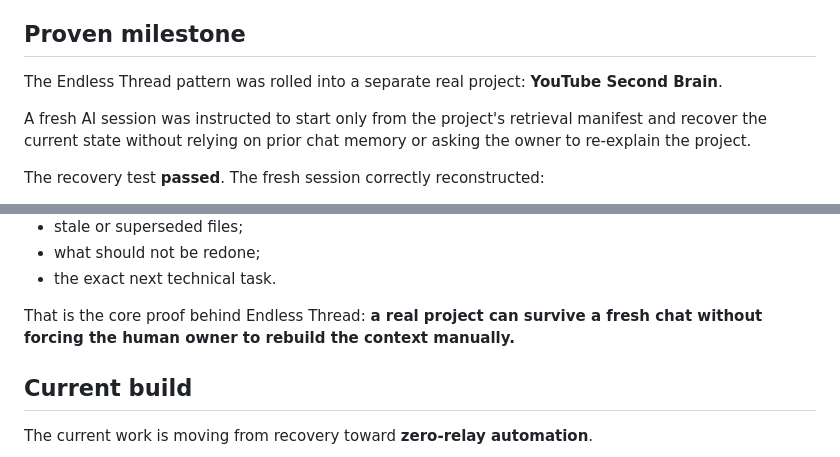
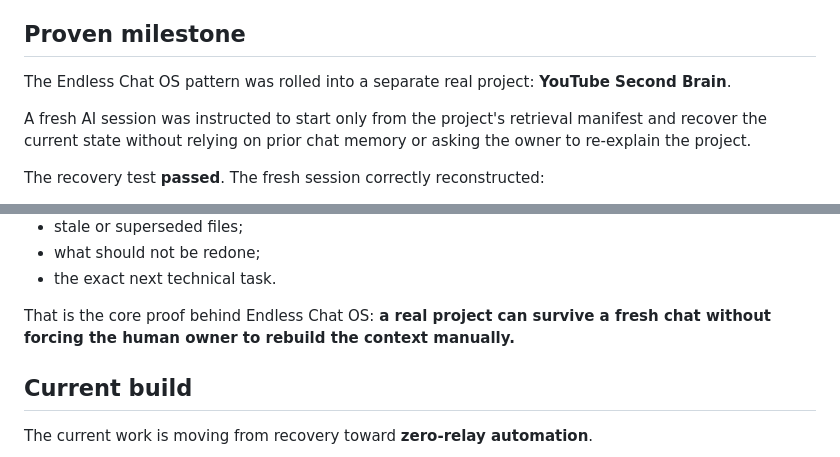
Before and after one commit to ryanllmemail2026-debug/ai-project-os-public-dashboard, a Markdown page: projects/ENDLESS_THREAD.md, 2 parts joined by grey strips. Drawn GitHub-style.

```diff
--- a/projects/ENDLESS_THREAD.md
+++ b/projects/ENDLESS_THREAD.md
@@ -68,7 +68,7 @@ The project is designed so ChatGPT, Claude, Codex, or another model can enter th
 
 ## Proven milestone
 
-The Endless Thread pattern was rolled into a separate real project: **YouTube Second Brain**.
+The Endless Chat OS pattern was rolled into a separate real project: **YouTube Second Brain**.
 
 A fresh AI session was instructed to start only from the project's retrieval manifest and recover the current state without relying on prior chat memory or asking the owner to re-explain the project.
 
@@ -83,7 +83,7 @@ The recovery test **passed**. The fresh session correctly reconstructed:
 - what should not be redone;
 - the exact next technical task.
 
-That is the core proof behind Endless Thread: **a real project can survive a fresh chat without forcing the human owner to rebuild the context manually.**
+That is the core proof behind Endless Chat OS: **a real project can survive a fresh chat without forcing the human owner to rebuild the context manually.**
 
 ## Current build
 
```
Also changed, not shown: other parts of projects/ENDLESS_THREAD.md (+4 -4 lines).
